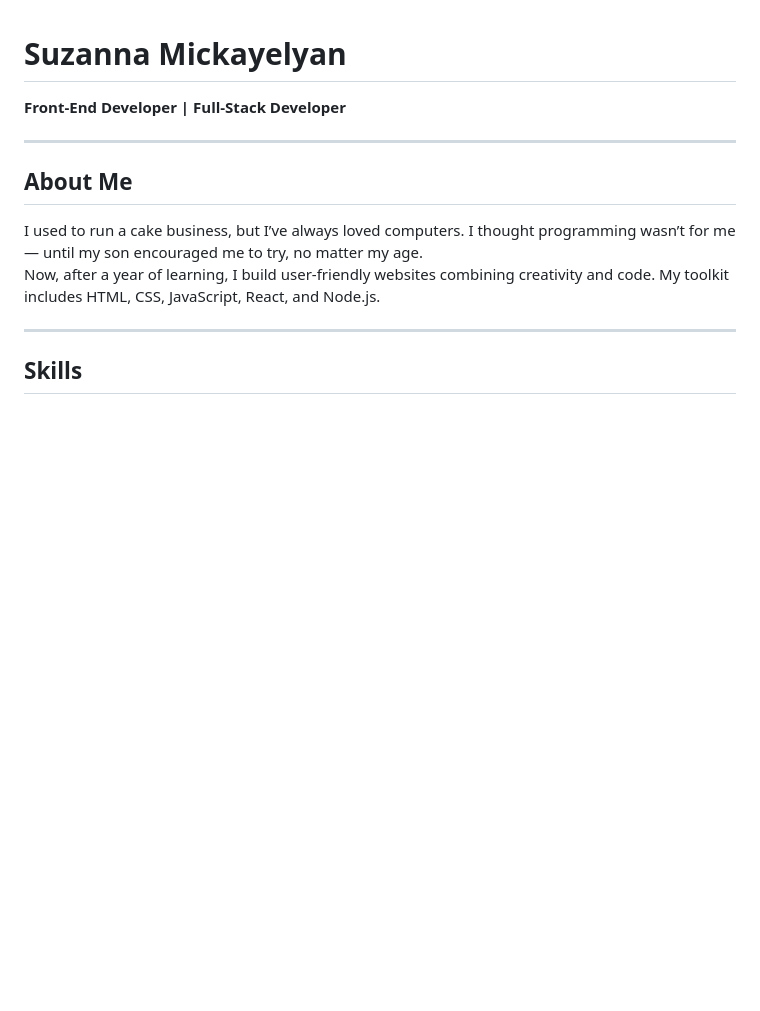
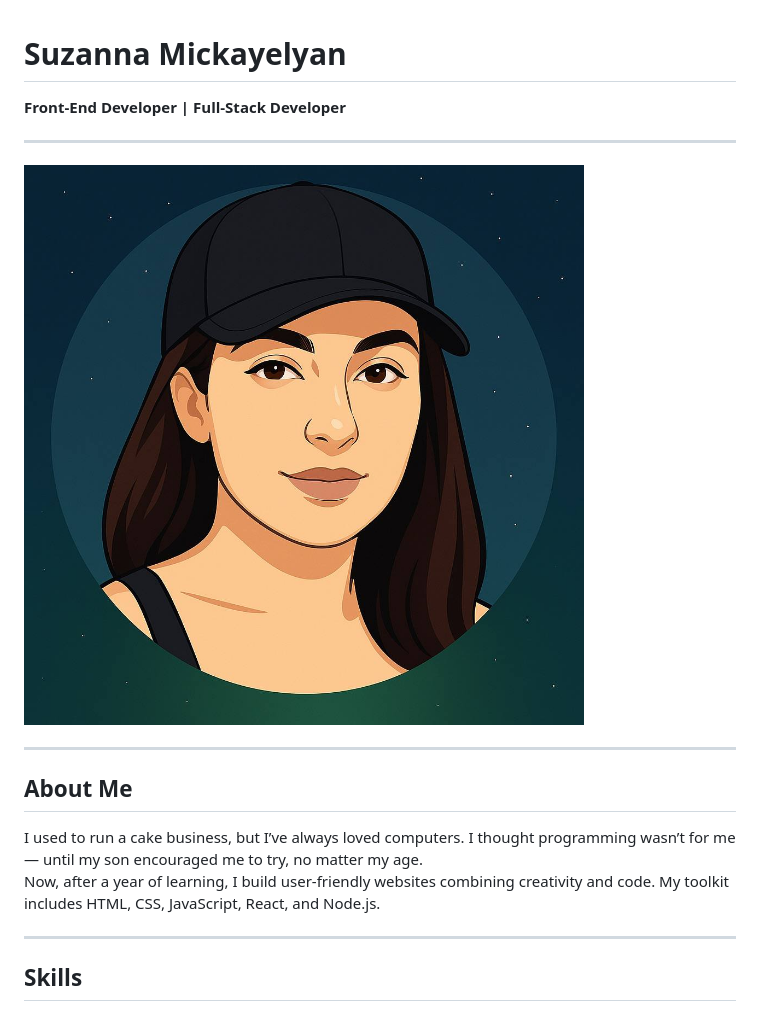
Before and after one commit to suzarm/rsschool-cv, a Markdown page: index.md, the part around the change printed below. Rendered like a GitHub page; pictures changed too: images/photo_2025-06-23_22-47-57.jpg (added); blank space fills up the shorter version.

Commit message:
Prepare CV for GitHub Pages: rename to index.md and add photo

```diff
--- a/cd.md
+++ b/index.md
@@ -1,6 +1,10 @@
 # Suzanna Mickayelyan
 
 **Front-End Developer | Full-Stack Developer**
+
+---
+
+![Suzanna Mickayelyan](./images/photo_2025-06-23_22-47-57.jpg)
 
 ---
 
```
Also changed, not shown: other parts of index.md (+11 -5 lines).
